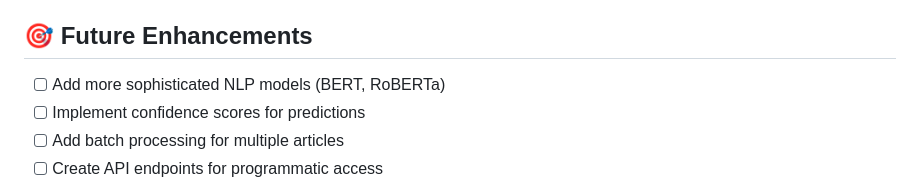
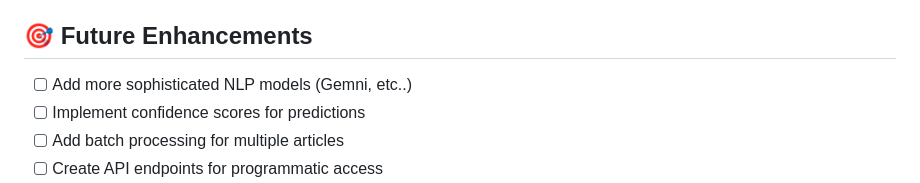
Before and after one commit to ShaafPlayz/FakeNewsML, a Markdown page: README.md, the part around the change. Drawn GitHub-style.

```diff
--- a/README.md
+++ b/README.md
@@ -110,7 +110,7 @@ This project is licensed under the MIT License - see the [LICENSE](LICENSE) file
 
 ## 🎯 Future Enhancements
 
-- [ ] Add more sophisticated NLP models (BERT, RoBERTa)
+- [ ] Add more sophisticated NLP models (Gemni, etc..)
 - [ ] Implement confidence scores for predictions
 - [ ] Add batch processing for multiple articles
 - [ ] Create API endpoints for programmatic access
```
